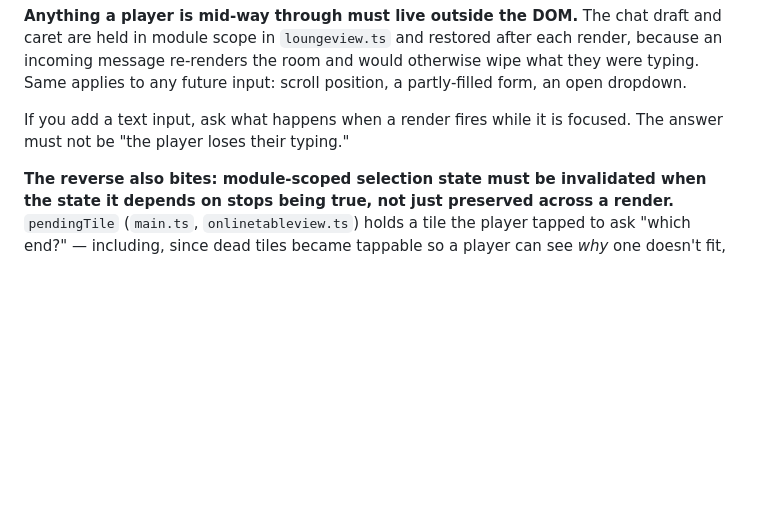
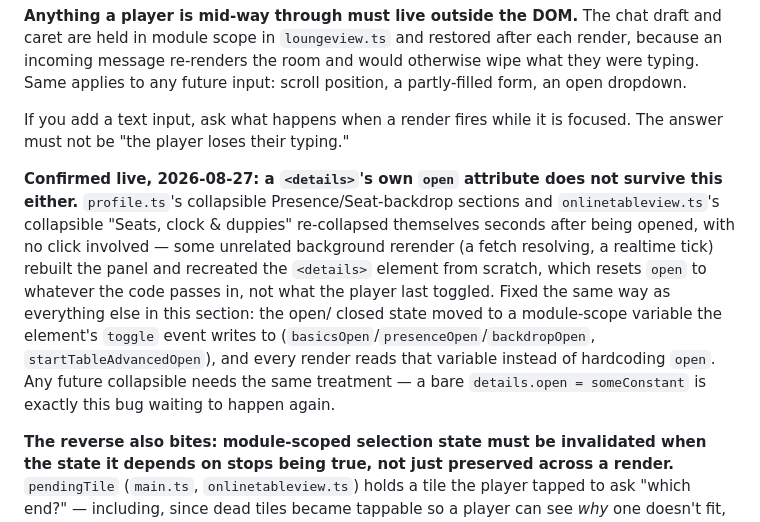
Before and after one commit to Shan12377/yard-dominoes, a Markdown page: .claude/rules/client.md, the part around the change. GitHub-like rendering; blank space fills up the shorter version.

Commit message:
docs: record collapsible-details rerender bug and update deployment truth

```diff
--- a/.claude/rules/client.md
+++ b/.claude/rules/client.md
@@ -20,6 +20,20 @@ position, a partly-filled form, an open dropdown.
 
 If you add a text input, ask what happens when a render fires while it is
 focused. The answer must not be "the player loses their typing."
+
+**Confirmed live, 2026-08-27: a `<details>`'s own `open` attribute does not
+survive this either.** `profile.ts`'s collapsible Presence/Seat-backdrop
+sections and `onlinetableview.ts`'s collapsible "Seats, clock & duppies"
+re-collapsed themselves seconds after being opened, with no click involved —
+some unrelated background rerender (a fetch resolving, a realtime tick)
+rebuilt the panel and recreated the `<details>` element from scratch, which
+resets `open` to whatever the code passes in, not what the player last
+toggled. Fixed the same way as everything else in this section: the open/
+closed state moved to a module-scope variable the element's `toggle` event
+writes to (`basicsOpen`/`presenceOpen`/`backdropOpen`,
+`startTableAdvancedOpen`), and every render reads that variable instead of
+hardcoding `open`. Any future collapsible needs the same treatment — a bare
+`details.open = someConstant` is exactly this bug waiting to happen again.
 
 **The reverse also bites: module-scoped selection state must be invalidated
 when the state it depends on stops being true, not just preserved across a
```
Also changed, not shown: CLAUDE.md (+16 -11 lines).
